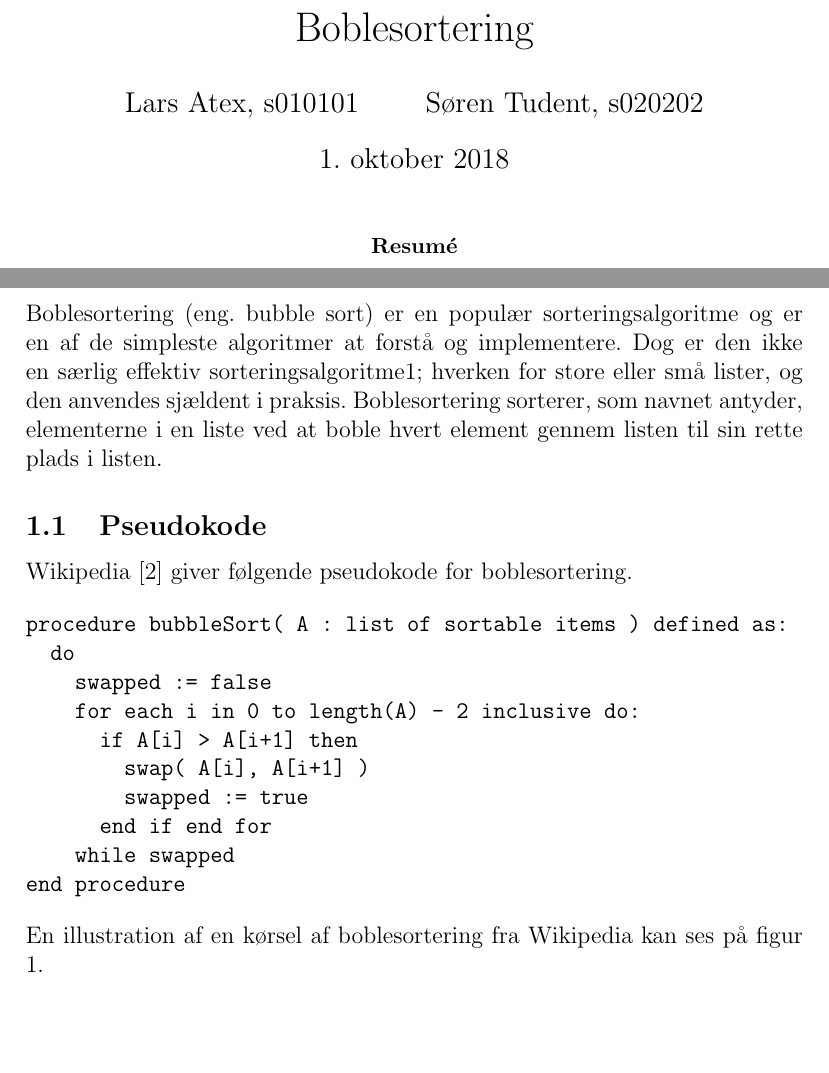
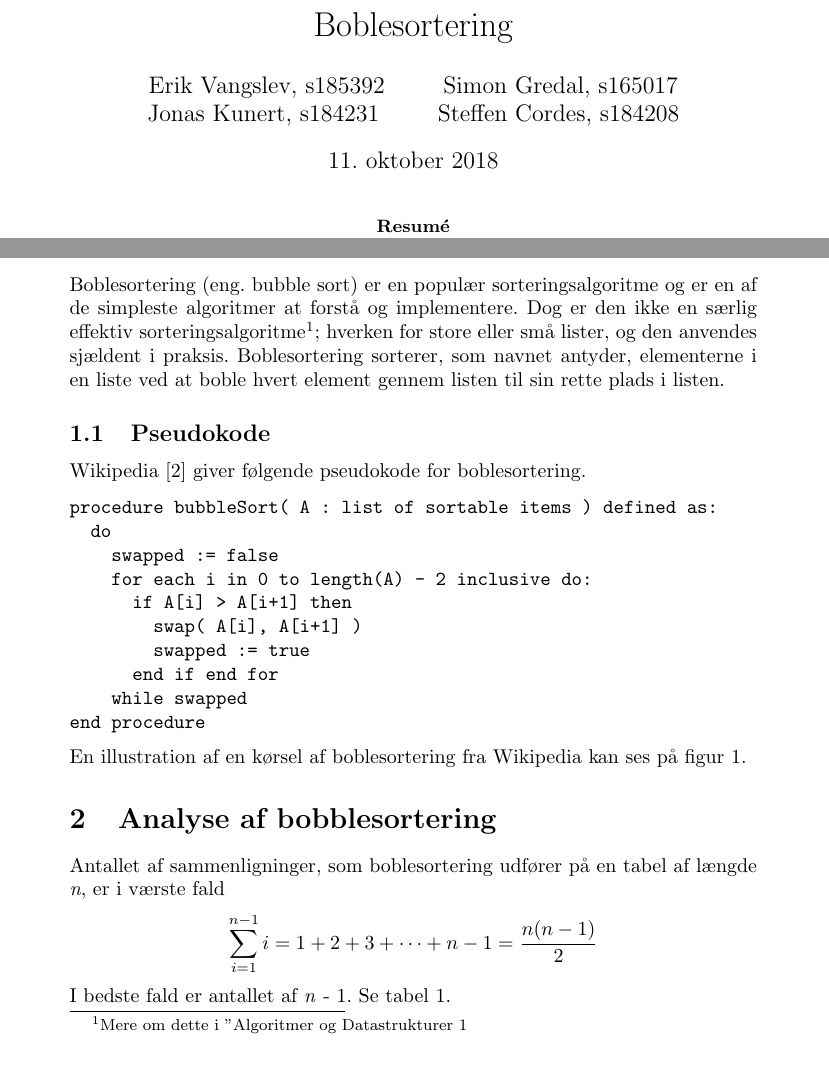
Before and after one commit to jona881a/Gruppe1, a LaTeX paper (Bubblesort.tex): two parts of page 1 of 2, joined at a grey line, cut so that both start at the same text, the shorter picture padded with empty space. Compiled offline with pdfLaTeX.

Commit message:
Opdaterede Bubblesort.tex, .pdf og .png

```diff
--- a/Bubblesort.tex
+++ b/Bubblesort.tex
@@ -7,10 +7,14 @@
 \begin{document}
 \title{Boblesortering}
 \author{
-   Lars Atex, s010101
+   Erik Vangslev, s185392
    \and
-   Søren Tudent, s020202}
-\date{1. oktober 2018}
+   Simon Gredal, s165017
+   \and
+   Jonas Kunert, s184231
+   \and
+   Steffen Cordes, s184208}
+\date{11. oktober 2018}
 \maketitle
 
 \begin{abstract}
@@ -18,10 +22,10 @@ Dette dokument omhandler boblesortering. Der beskrives algoritmen og præsentere
 \end{abstract}
 
 \section{Introduktion}
-Boblesortering (eng. bubble sort) er en populær sorteringsalgoritme og er en af de simpleste algoritmer at forstå og implementere. Dog er den ikke en særlig effektiv sorteringsalgoritme1; hverken for store eller små lister, og den anvendes sjældent i praksis. Boblesortering sorterer, som navnet antyder, elementerne i en liste ved at boble hvert element gennem listen til sin rette plads i listen.
+Boblesortering (eng. bubble sort) er en populær sorteringsalgoritme og er en af de simpleste algoritmer at forstå og implementere. Dog er den ikke en særlig effektiv sorteringsalgoritme\footnote{Mere om dette i "Algoritmer og Datastrukturer 1}; hverken for store eller små lister, og den anvendes sjældent i praksis. Boblesortering sorterer, som navnet antyder, elementerne i en liste ved at boble hvert element gennem listen til sin rette plads i listen.
 
 \subsection{Pseudokode}
-Wikipedia \cite{2} giver følgende pseudokode for boblesortering.
+Wikipedia \cite{WikiBubble} giver følgende pseudokode for boblesortering.
 
 \begin{verbatim}
 procedure bubbleSort( A : list of sortable items ) defined as:
@@ -37,4 +41,11 @@ end procedure
 \end{verbatim}
 En illustration af en kørsel af boblesortering fra Wikipedia kan ses på figur 1.
 
+\section{Analyse af bobblesortering}
+Antallet af sammenligninger, som boblesortering udfører på en tabel af længde \emph{n},
+er i værste fald
+\[
+\displaystyle\sum_{i=1}^{n-1} i = 1 + 2 + 3 + \cdots + n - 1 = \frac{n(n - 1)}{2}
+\]
+I bedste fald er antallet af \emph{n} - 1. Se tabel 1.
 
```
Also changed, not shown: Bubblesort.pdf, Bubblesort.png (added), Bubblesort.tex (26 more changed lines).
